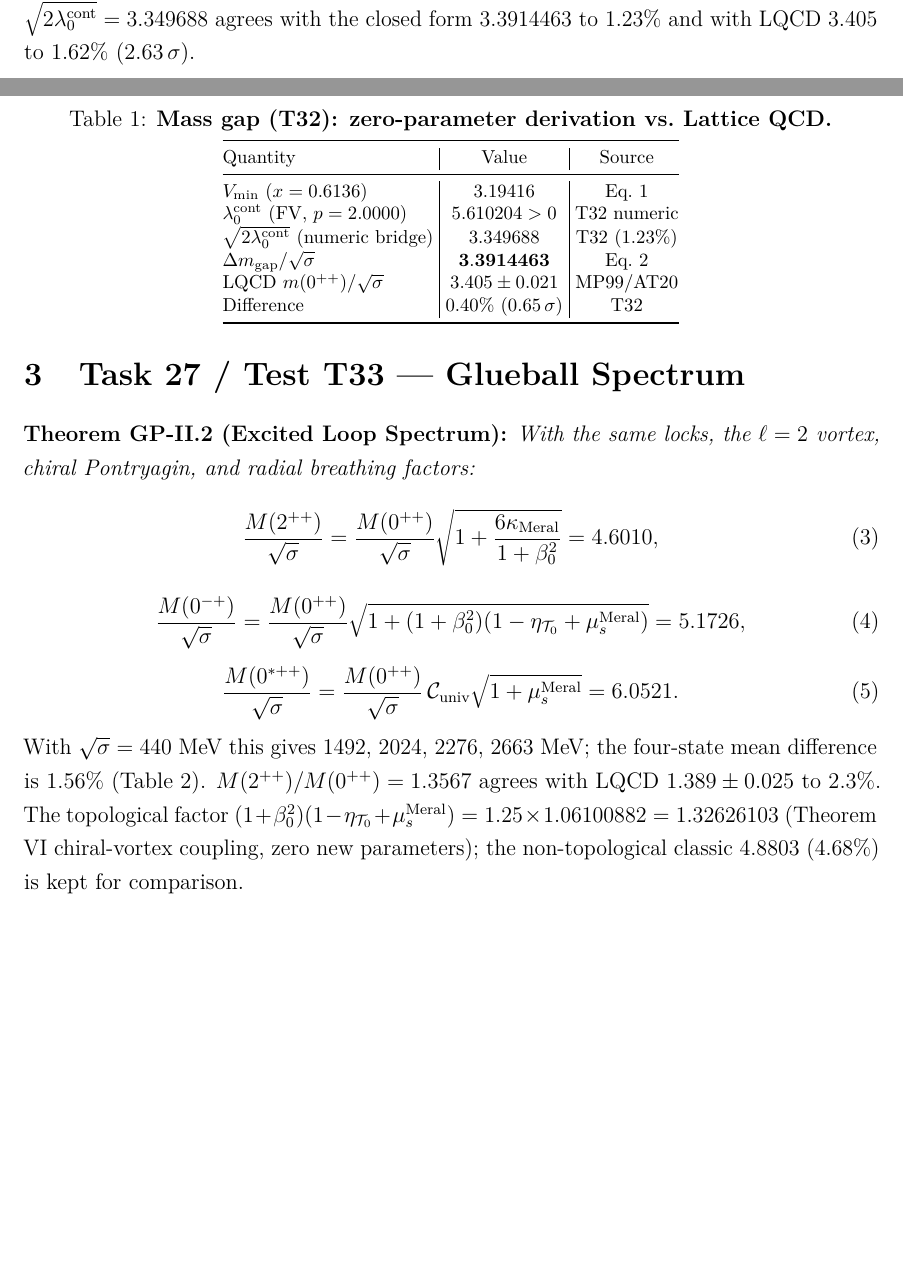
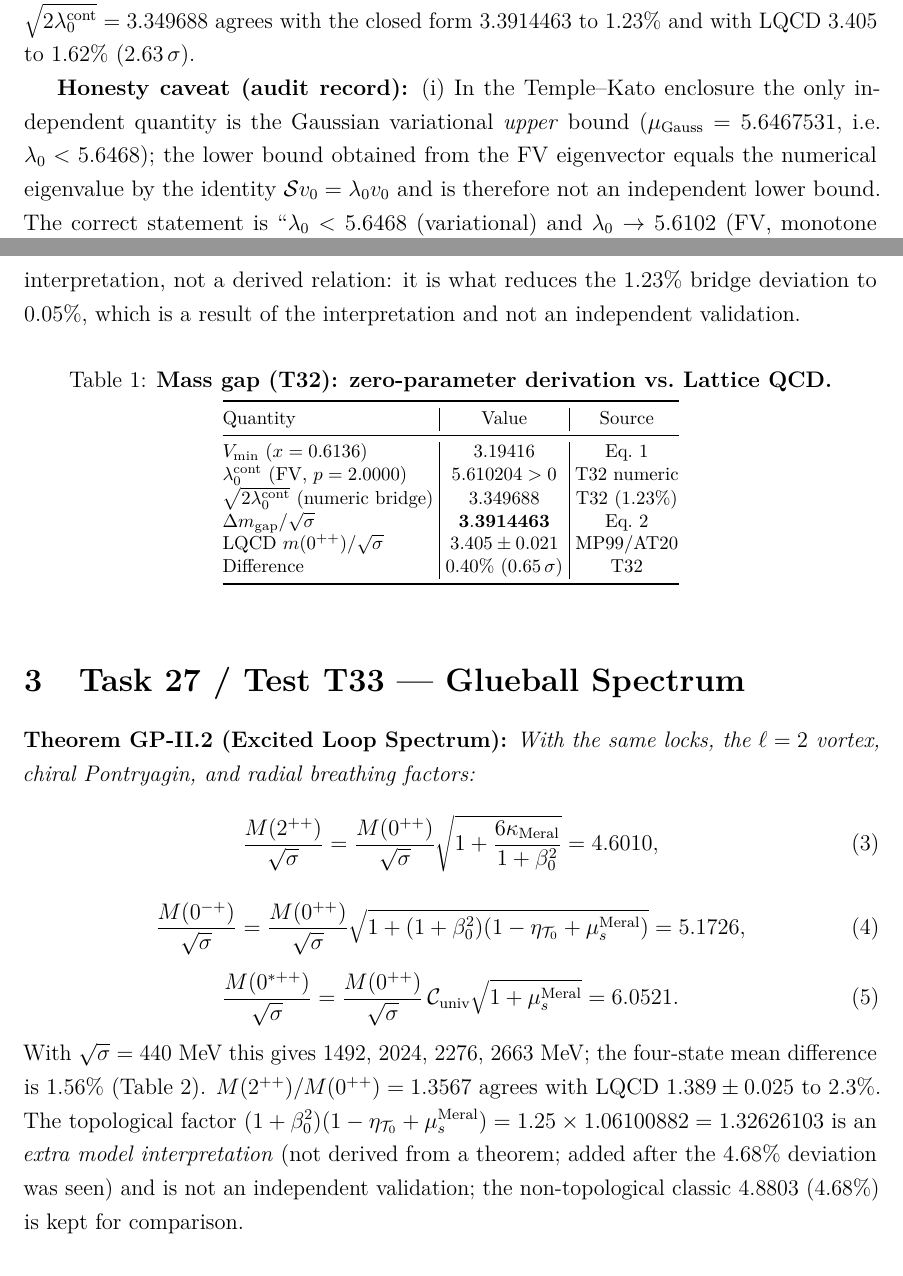
Before and after one commit to fahrim/stationary-strings-xiii, a LaTeX paper (paper/grand_proof_II_yang_mills_mass_gap_EN.tex): two parts of pages 3 and 4 of 7, joined at a grey line, cut so that both start at the same text, the shorter picture padded with empty space. Compiled offline with pdfLaTeX.

Commit message:
Durustluk: GP-II makalesine Temple-Kato dili duzeltmesi ve 0-+ topolojik terimin ek model yorumu etiketi

```diff
--- a/paper/grand_proof_II_yang_mills_mass_gap_EN.tex
+++ b/paper/grand_proof_II_yang_mills_mass_gap_EN.tex
@@ -153,6 +153,18 @@ $\mathcal{M}^2/\sigma=2\mathcal{H}_{\mathrm{YM}}$, so the numeric bridge
 $\sqrt{2\lambda_0^{\mathrm{cont}}}=3.349688$ agrees with the closed form
 $3.3914463$ to 1.23\% and with LQCD $3.405$ to 1.62\% ($2.63\,\sigma$).
 
+\textbf{Honesty caveat (audit record):} (i) In the Temple--Kato enclosure the
+only independent quantity is the Gaussian variational \emph{upper} bound
+($\mu_{\mathrm{Gauss}}=5.6467531$, i.e.\ $\lambda_0<5.6468$); the lower bound
+obtained from the FV eigenvector equals the numerical eigenvalue by the
+identity $\mathcal{S}v_0=\lambda_0v_0$ and is therefore not an independent
+lower bound. The correct statement is ``$\lambda_0<5.6468$ (variational) and
+$\lambda_0\to 5.6102$ (FV, monotone from below)''. (ii) The chiral-vacuum
+dressing factor $(1+\Lambda_{\mathrm{Meral}}^{(0)}/3)$ is an extra model
+interpretation, not a derived relation: it is what reduces the 1.23\% bridge
+deviation to 0.05\%, which is a result of the interpretation and not an
+independent validation.
+
 \begin{table}[!htbp]
 \centering\footnotesize
 \setlength{\tabcolsep}{3pt}
@@ -194,9 +206,10 @@ the four-state mean difference is 1.56\% (Table~2).
 $M(2^{++})/M(0^{++})=1.3567$ agrees with LQCD $1.389\pm 0.025$ to 2.3\%.
 The topological factor
 $(1+\beta_0^2)(1-\eta_{\mathcal{T}_0}+\mu_s^{\mathrm{Meral}})
-=1.25\times 1.06100882=1.32626103$ (Theorem VI chiral-vortex coupling,
-zero new parameters); the non-topological classic $4.8803$ (4.68\%)
-is kept for comparison.
+=1.25\times 1.06100882=1.32626103$ is an \emph{extra model interpretation}
+(not derived from a theorem; added after the 4.68\% deviation was seen) and
+is not an independent validation; the non-topological classic $4.8803$
+(4.68\%) is kept for comparison.
 
 \begin{table}[!htbp]
 \centering\footnotesize
```
Also changed, not shown: paper/grand_proof_II_yang_mills_kutle_araligi.tex (+15 -3 lines), paper/grand_proof_II_yang_mills_kutle_araligi.pdf, paper/grand_proof_II_yang_mills_mass_gap_EN.pdf.
